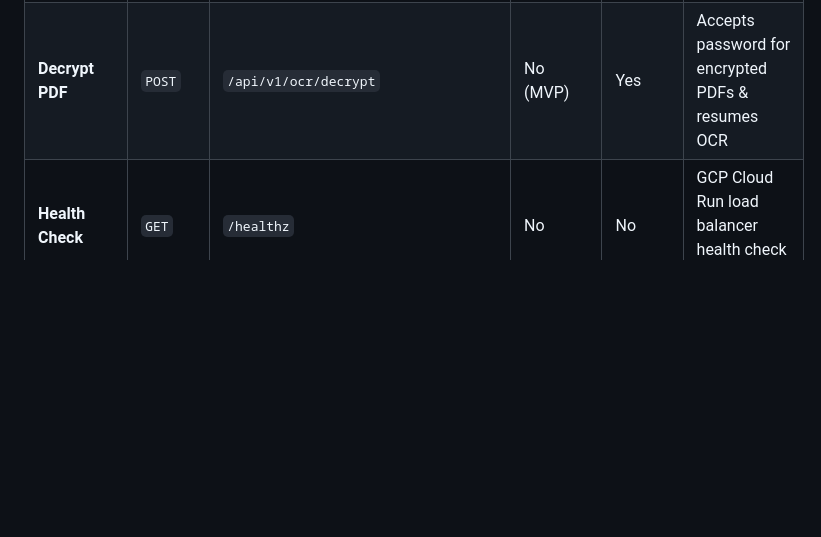
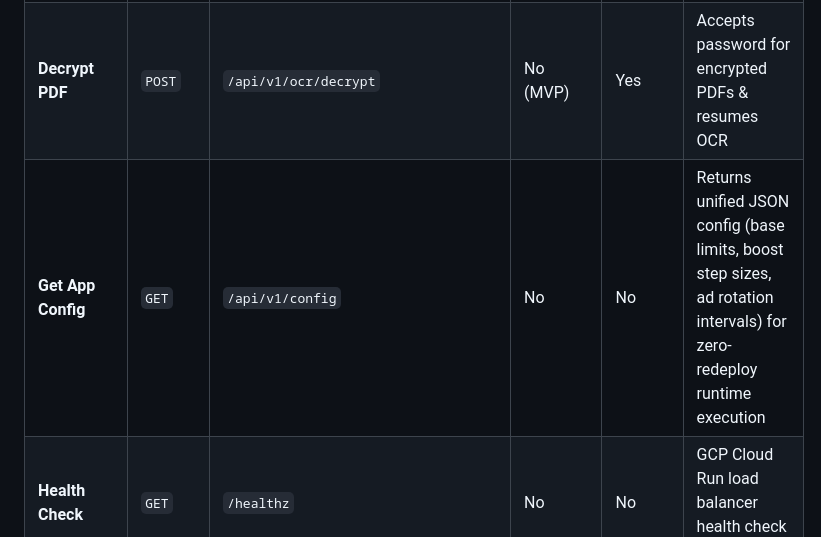
Before and after one commit to IHKodifier/freeOcr, a Markdown page: product-specs/06-data-model.md, the part around the change. Rendered like a GitHub page; blank space fills up the shorter version.

```diff
--- a/product-specs/06-data-model.md
+++ b/product-specs/06-data-model.md
@@ -198,4 +198,5 @@ erDiagram
 | **Send Email Links**| `POST` | `/api/v1/ocr/email-links` | No (MVP) | Yes | Emails 24h download links & triggers instant input file purge |
 | **Rewarded Ad Callback**| `POST` | `/api/v1/ads/rewarded-callback`| No (MVP) | Yes | Validates ad completion token & atomically increments stackable session limit boost (+15 pages / +20MB, runtime configurable) |
 | **Decrypt PDF** | `POST` | `/api/v1/ocr/decrypt` | No (MVP) | Yes | Accepts password for encrypted PDFs & resumes OCR |
+| **Get App Config** | `GET` | `/api/v1/config` | No | No | Returns unified JSON config (base limits, boost step sizes, ad rotation intervals) for zero-redeploy runtime execution |
 | **Health Check** | `GET` | `/healthz` | No | No | GCP Cloud Run load balancer health check probe |
```
Also changed, not shown: product-specs/02-architecture.md (+32 -0 lines).
